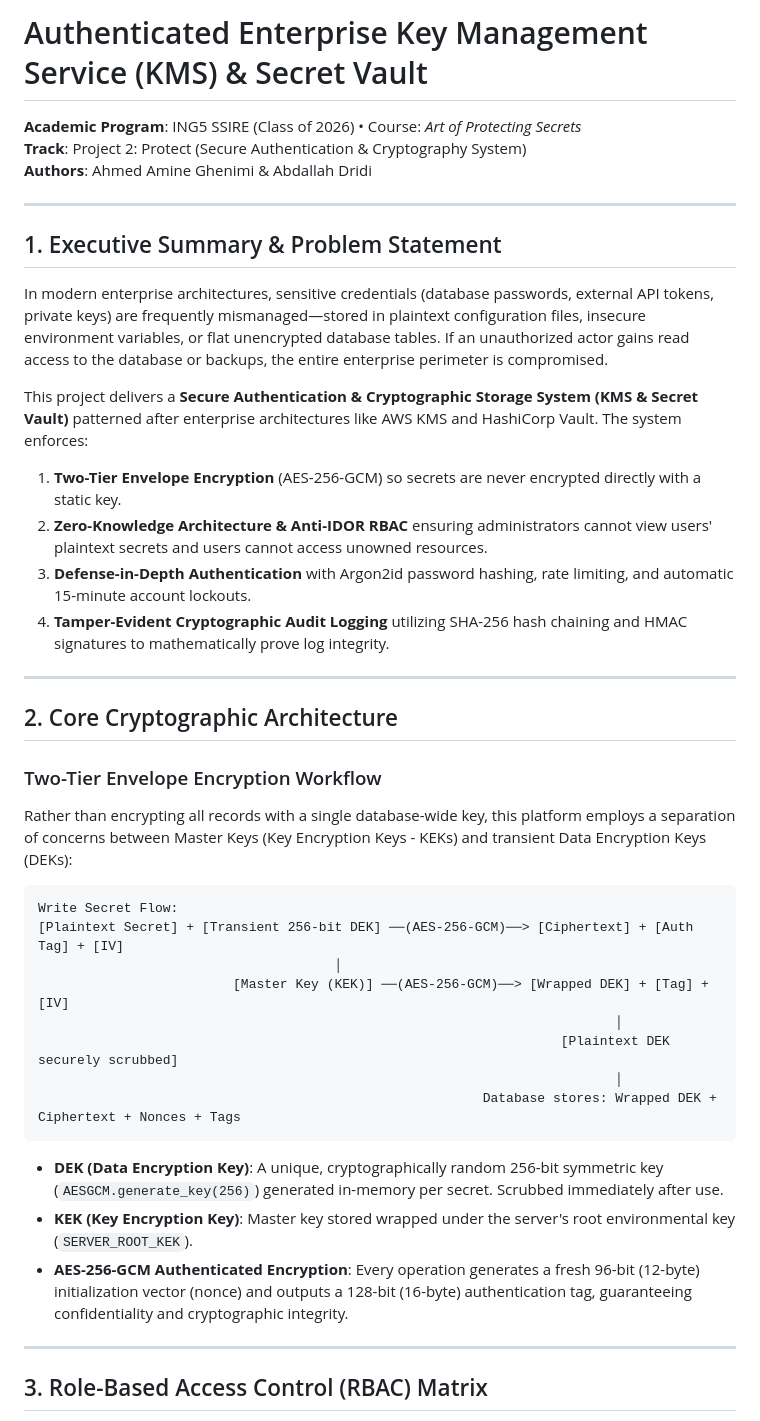
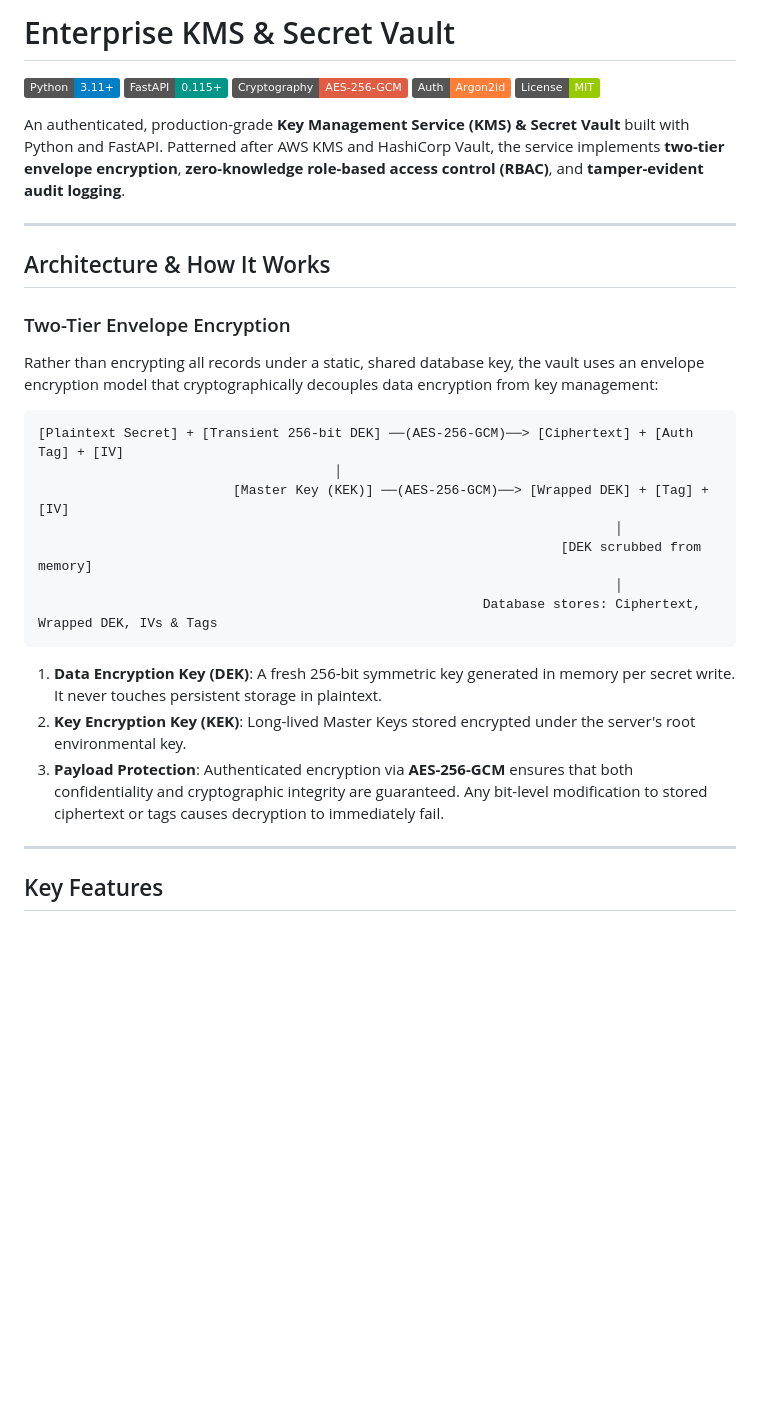
Before and after one commit to TiiPain/enterprise-kms-vault, a Markdown page: README.md, the part around one of its changes. Rendered like a GitHub page; badges without logos; blank space fills up the shorter version.

````diff
--- a/README.md
+++ b/README.md
@@ -1,44 +1,35 @@
-# Authenticated Enterprise Key Management Service (KMS) & Secret Vault
+# Enterprise KMS & Secret Vault
 
-**Academic Program**: ING5 SSIRE (Class of 2026) • Course: *Art of Protecting Secrets*
-**Track**: Project 2: Protect (Secure Authentication & Cryptography System)
-**Authors**: Ahmed Amine Ghenimi & Abdallah Dridi
+[![Python](https://img.shields.io/badge/Python-3.11%2B-blue.svg)](https://www.python.org/)
+[![FastAPI](https://img.shields.io/badge/FastAPI-0.115%2B-009688.svg)](https://fastapi.tiangolo.com/)
+[![Cryptography](https://img.shields.io/badge/Cryptography-AES--256--GCM-red.svg)](https://cryptography.io/)
+[![Security](https://img.shields.io/badge/Auth-Argon2id-orange.svg)](https://en.wikipedia.org/wiki/Argon2)
+[![License](https://img.shields.io/badge/License-MIT-green.svg)](LICENSE)
+
+An authenticated, production-grade **Key Management Service (KMS) & Secret Vault** built with Python and FastAPI. Patterned after AWS KMS and HashiCorp Vault, the service implements **two-tier envelope encryption**, **zero-knowledge role-based access control (RBAC)**, and **tamper-evident audit logging**.
 
 ---
 
-## 1. Executive Summary & Problem Statement
+## Architecture & How It Works
 
-In modern enterprise architectures, sensitive credentials (database passwords, external API tokens, private keys) are frequently mismanaged—stored in plaintext configuration files, insecure environment variables, or flat unencrypted database tables. If an unauthorized actor gains read access to the database or backups, the entire enterprise perimeter is compromised.
-
-This project delivers a **Secure Authentication & Cryptographic Storage System (KMS & Secret Vault)** patterned after enterprise architectures like AWS KMS and HashiCorp Vault. The system enforces:
-1. **Two-Tier Envelope Encryption** (AES-256-GCM) so secrets are never encrypted directly with a static key.
-2. **Zero-Knowledge Architecture & Anti-IDOR RBAC** ensuring administrators cannot view users' plaintext secrets and users cannot access unowned resources.
-3. **Defense-in-Depth Authentication** with Argon2id password hashing, rate limiting, and automatic 15-minute account lockouts.
-4. **Tamper-Evident Cryptographic Audit Logging** utilizing SHA-256 hash chaining and HMAC signatures to mathematically prove log integrity.
-
----
-
-## 2. Core Cryptographic Architecture
-
-### Two-Tier Envelope Encryption Workflow
-Rather than encrypting all records with a single database-wide key, this platform employs a separation of concerns between Master Keys (Key Encryption Keys - KEKs) and transient Data Encryption Keys (DEKs):
+### Two-Tier Envelope Encryption
+Rather than encrypting all records under a static, shared database key, the vault uses an envelope encryption model that cryptographically decouples data encryption from key management:
 
 ```
-Write Secret Flow:
 [Plaintext Secret] + [Transient 256-bit DEK] ──(AES-256-GCM)──> [Ciphertext] + [Auth Tag] + [IV]
                                       │
                          [Master Key (KEK)] ──(AES-256-GCM)──> [Wrapped DEK] + [Tag] + [IV]
                                                                           │
-                                                                   [Plaintext DEK securely scrubbed]
+                                                                   [DEK scrubbed from memory]
                                                                           │
-                                                         Database stores: Wrapped DEK + Ciphertext + Nonces + Tags
+                                                         Database stores: Ciphertext, Wrapped DEK, IVs & Tags
 ```
 
-- **DEK (Data Encryption Key)**: A unique, cryptographically random 256-bit symmetric key (`AESGCM.generate_key(256)`) generated in-memory per secret. Scrubbed immediately after use.
-- **KEK (Key Encryption Key)**: Master key stored wrapped under the server's root environmental key (`SERVER_ROOT_KEK`).
-- **AES-256-GCM Authenticated Encryption**: Every operation generates a fresh 96-bit (12-byte) initialization vector (nonce) and outputs a 128-bit (16-byte) authentication tag, guaranteeing confidentiality and cryptographic integrity.
+1. **Data Encryption Key (DEK)**: A fresh 256-bit symmetric key generated in memory per secret write. It never touches persistent storage in plaintext.
+2. **Key Encryption Key (KEK)**: Long-lived Master Keys stored encrypted under the server's root environmental key.
+3. **Payload Protection**: Authenticated encryption via **AES-256-GCM** ensures that both confidentiality and cryptographic integrity are guaranteed. Any bit-level modification to stored ciphertext or tags causes decryption to immediately fail.
 
 ---
 
-## 3. Role-Based Access Control (RBAC) Matrix
+## Key Features
 
````
Also changed, not shown: other parts of README.md (+30 -55 lines).
